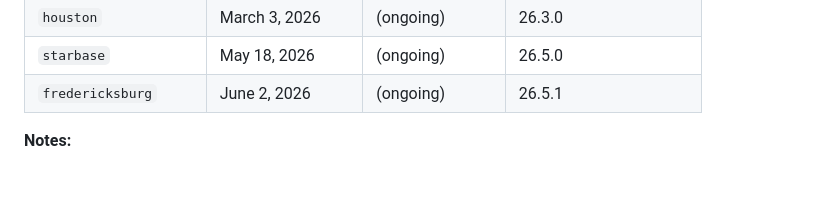
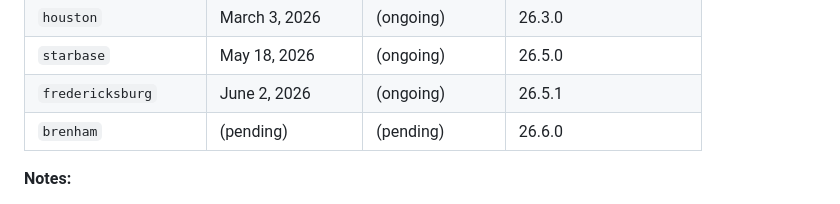
Before and after one commit to jarilammi/lutheran.radio, a Markdown page: README.md, the part around the change. Rendered like a GitHub page; blank space fills up the shorter version.

Commit message:
docs: Add 'brenham' security model to README
- Added new entry for version 26.6.0 (currently pending)

```diff
--- a/README.md
+++ b/README.md
@@ -308,6 +308,7 @@ To avoid naming collisions, each security model name should be unique and not ma
 | `houston`           | March 3, 2026      | (ongoing)          | 26.3.0                 |
 | `starbase`          | May 18, 2026       | (ongoing)          | 26.5.0                 |
 | `fredericksburg`    | June 2, 2026       | (ongoing)          | 26.5.1                 |
+| `brenham`           | (pending)          | (pending)          | 26.6.0                 |
 
 **Notes:**
 - **Valid From:** The date when the security model was first published to the App Store.
```
